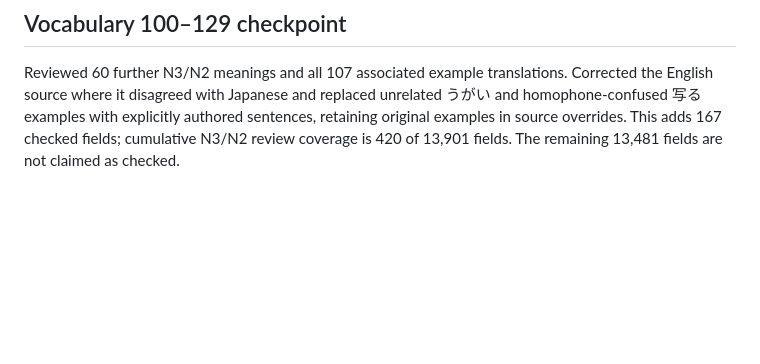
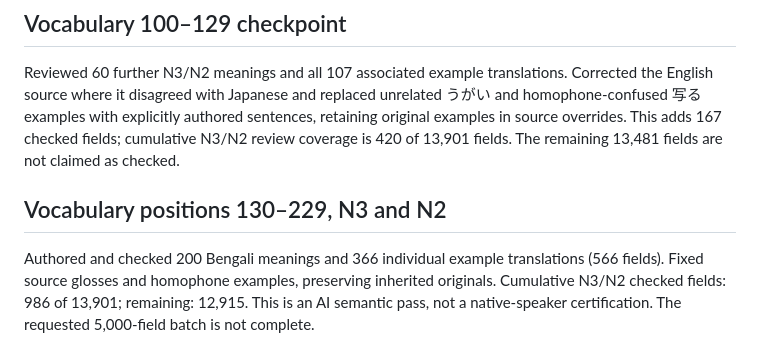
Before and after one commit to Mr04Nazmul/nihongo-path-books, a Markdown page: translations/REVIEW.md, the part around the change. GitHub-like rendering; blank space fills up the shorter version.

Commit message:
Correct N3/N2 Bengali vocabulary and examples

```diff
--- a/translations/REVIEW.md
+++ b/translations/REVIEW.md
@@ -21,3 +21,7 @@ A further 158 N3/N2 vocabulary meanings were compared against the Japanese and s
 ## Vocabulary 100–129 checkpoint
 
 Reviewed 60 further N3/N2 meanings and all 107 associated example translations. Corrected the English source where it disagreed with Japanese and replaced unrelated うがい and homophone-confused 写る examples with explicitly authored sentences, retaining original examples in source overrides. This adds 167 checked fields; cumulative N3/N2 review coverage is 420 of 13,901 fields. The remaining 13,481 fields are not claimed as checked.
+
+## Vocabulary positions 130–229, N3 and N2
+
+Authored and checked 200 Bengali meanings and 366 individual example translations (566 fields). Fixed source glosses and homophone examples, preserving inherited originals. Cumulative N3/N2 checked fields: 986 of 13,901; remaining: 12,915. This is an AI semantic pass, not a native-speaker certification. The requested 5,000-field batch is not complete.
```
